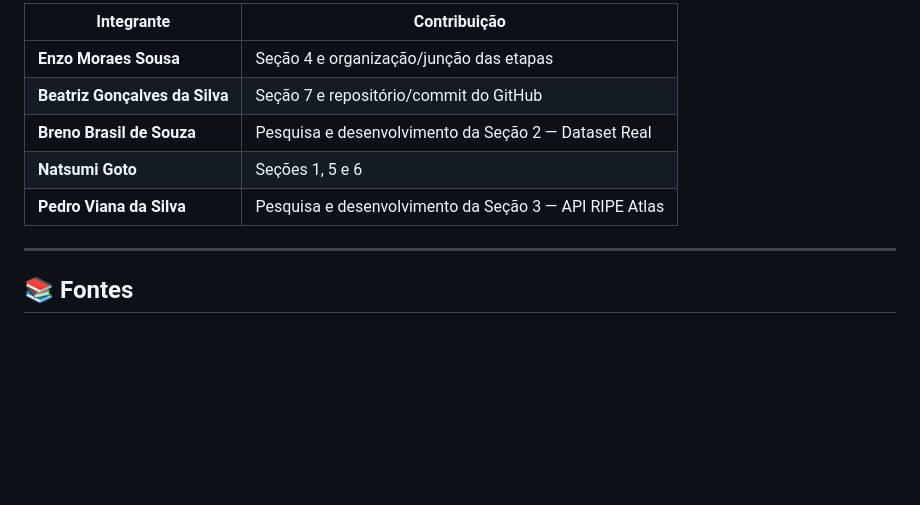
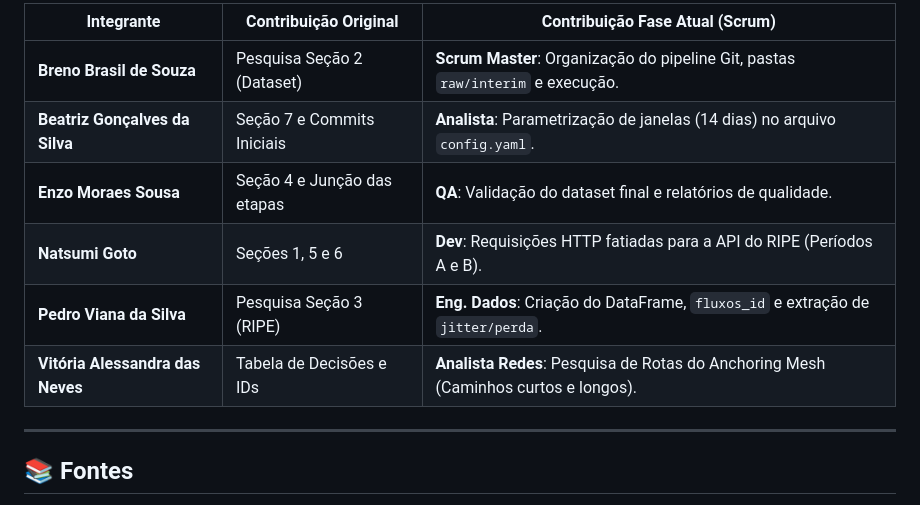
Before and after one commit to beaacademico/ESTRUTURA-DE-DADOS-II-PROJ-1, a Markdown page: README.md, the part around one of its changes. GitHub-like rendering; blank space fills up the shorter version.

```diff
--- a/README.md
+++ b/README.md
@@ -58,11 +72,12 @@ Para as próximas etapas, a **API RIPE Atlas** foi escolhida como a alternativa
 
-| Integrante                     | Contribuição                                           |
-| ------------------------------ | ------------------------------------------------------ |
-| **Enzo Moraes Sousa**          | Seção 4 e organização/junção das etapas                |
-| **Beatriz Gonçalves da Silva** | Seção 7 e repositório/commit do GitHub                 |
-| **Breno Brasil de Souza**      | Pesquisa e desenvolvimento da Seção 2 — Dataset Real   |
-| **Natsumi Goto**               | Seções 1, 5 e 6                                        |
-| **Pedro Viana da Silva**       | Pesquisa e desenvolvimento da Seção 3 — API RIPE Atlas |
+| Integrante                     | Contribuição Original | Contribuição Fase Atual (Scrum) |
+| ------------------------------ | --------------------- | ------------------------------- |
+| **Breno Brasil de Souza**      | Pesquisa Seção 2 (Dataset) | **Scrum Master**: Organização do pipeline Git, pastas `raw/interim` e execução. |
+| **Beatriz Gonçalves da Silva** | Seção 7 e Commits Iniciais | **Analista**: Parametrização de janelas (14 dias) no arquivo `config.yaml`. |
+| **Enzo Moraes Sousa**          | Seção 4 e Junção das etapas | **QA**: Validação do dataset final e relatórios de qualidade. |
+| **Natsumi Goto**               | Seções 1, 5 e 6 | **Dev**: Requisições HTTP fatiadas para a API do RIPE (Períodos A e B). |
+| **Pedro Viana da Silva**       | Pesquisa Seção 3 (RIPE) | **Eng. Dados**: Criação do DataFrame, `fluxos_id` e extração de `jitter/perda`. |
+| **Vitória Alessandra das Neves**| Tabela de Decisões e IDs | **Analista Redes**: Pesquisa de Rotas do Anchoring Mesh (Caminhos curtos e longos). |
 
 ---
 
```
Also changed, not shown: other parts of README.md (+27 -13 lines).
